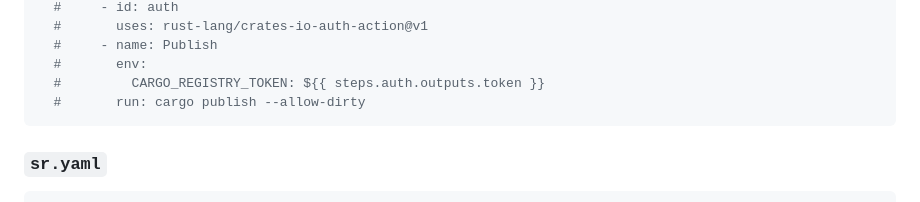
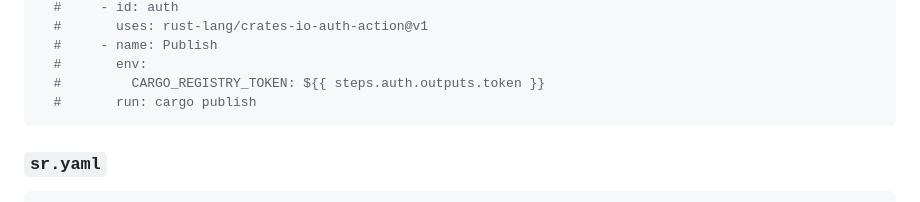
Before and after one commit to urmzd/urmzd.com, a Markdown page: src/skills/scaffold-rust.md, the part around the change. GitHub-like rendering.

Commit message:
fix: remove --allow-dirty from scaffold-rust publish template

````diff
--- a/src/skills/scaffold-rust.md
+++ b/src/skills/scaffold-rust.md
@@ -228,7 +228,7 @@ jobs:
   #     - name: Publish
   #       env:
   #         CARGO_REGISTRY_TOKEN: ${{ steps.auth.outputs.token }}
-  #       run: cargo publish --allow-dirty
+  #       run: cargo publish
 ```
 
 ### `sr.yaml`
````
